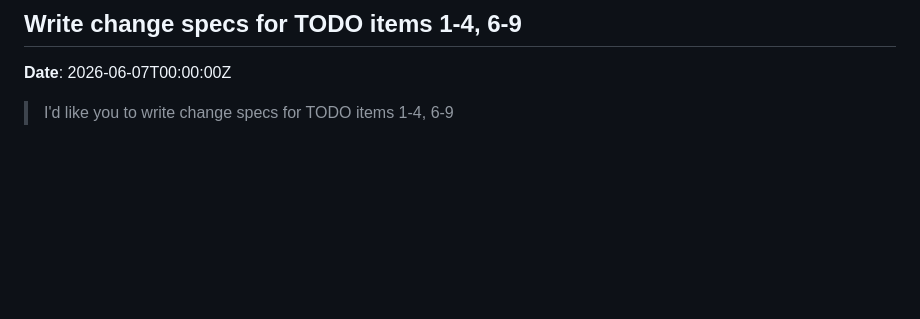
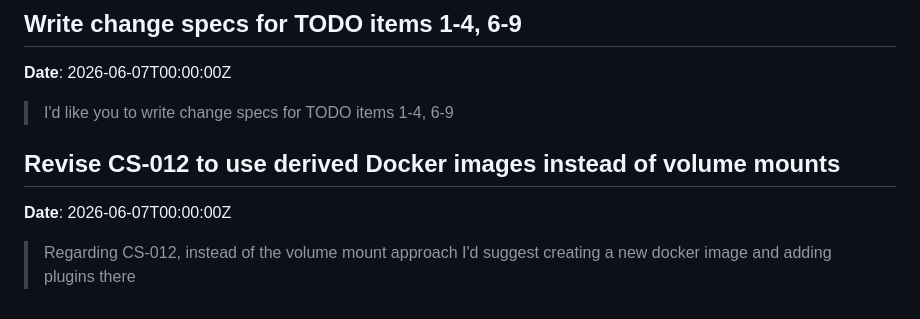
Before and after one commit to predakanga/marv, a Markdown page: docs/prompts.md, the part around the change. Rendered like a GitHub page; blank space fills up the shorter version.

```diff
--- a/docs/prompts.md
+++ b/docs/prompts.md
@@ -1209,3 +1209,9 @@
 **Date**: 2026-06-07T00:00:00Z
 
 > I'd like you to write change specs for TODO items 1-4, 6-9
+
+## Revise CS-012 to use derived Docker images instead of volume mounts
+
+**Date**: 2026-06-07T00:00:00Z
+
+> Regarding CS-012, instead of the volume mount approach I'd suggest creating a new docker image and adding plugins there
```
Also changed, not shown: docs/change_specs/012-dockerfile-sample-plugins.md (+102 -46 lines).
